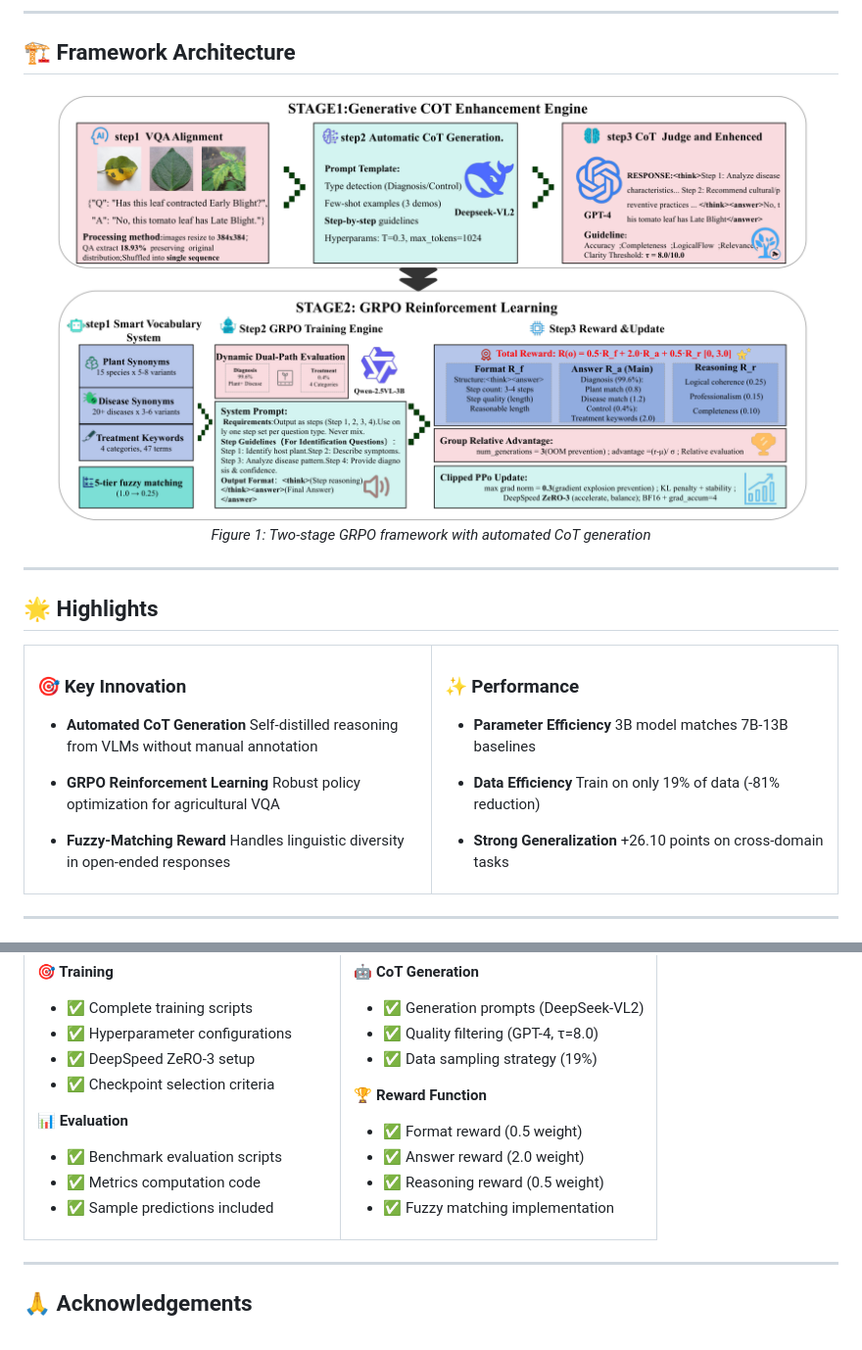
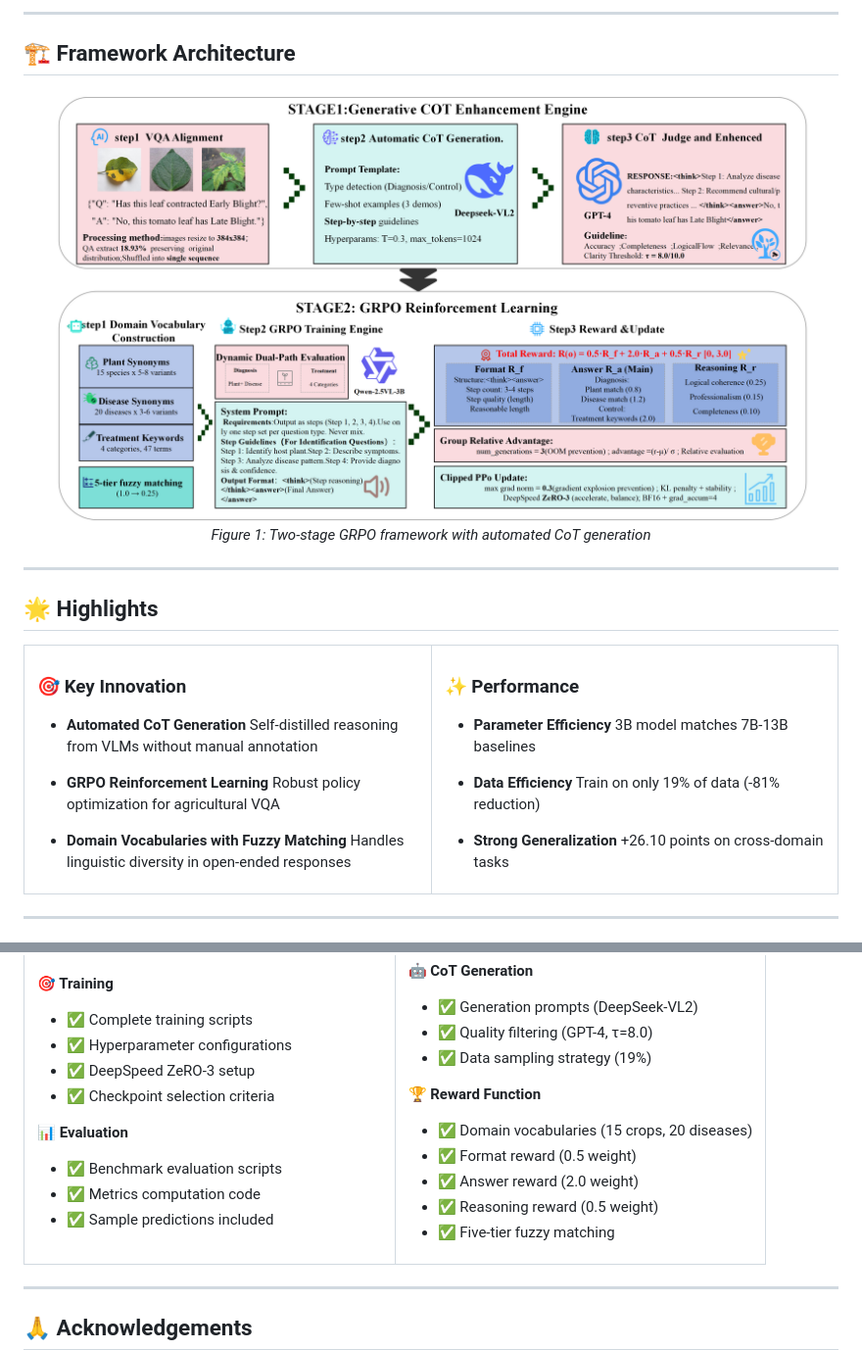
Before and after one commit to CPJ-Agricultural/Agri-R1, a Markdown page: README.md, 2 parts joined by grey strips. Shown at 98% size. GitHub-like rendering; pictures changed too: Images/pipeline.png.

Commit message:
Update documentation and pipeline diagrams with unified terminology
Unify terminology from "Synonym Libraries"/"Smart Vocabulary System" to "Domain Vocabularies" across documentation and diagrams for consistency.

🤖 Generated with [Claude Code](https://claude.com/claude-code)

Co-Authored-By: Claude Sonnet 4.5 <noreply@anthropic.com>

```diff
--- a/README.md
+++ b/README.md
@@ -39,7 +39,7 @@
 - **GRPO Reinforcement Learning**
   Robust policy optimization for agricultural VQA
 
-- **Fuzzy-Matching Reward**
+- **Domain Vocabularies with Fuzzy Matching**
   Handles linguistic diversity in open-ended responses
 
 </td>
@@ -558,10 +558,11 @@ This repository provides complete transparency:
 - ✅ Data sampling strategy (19%)
 
 **🏆 Reward Function**
+- ✅ Domain vocabularies (15 crops, 20 diseases)
 - ✅ Format reward (0.5 weight)
 - ✅ Answer reward (2.0 weight)
 - ✅ Reasoning reward (0.5 weight)
-- ✅ Fuzzy matching implementation
+- ✅ Five-tier fuzzy matching
 
 </td>
 </tr>
```
Also changed, not shown: PROMPTS_AND_EVALUATION.md (+3 -1 lines), 1 other file.
